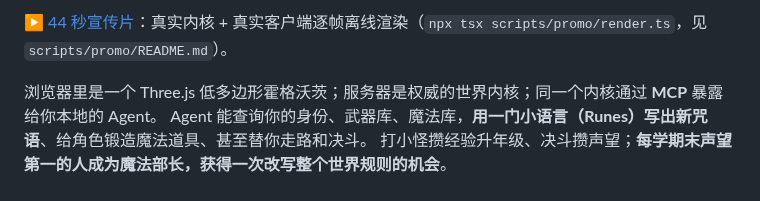
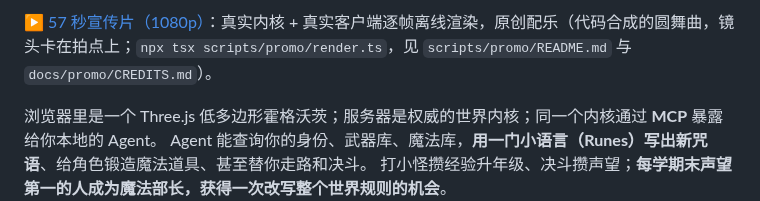
Before and after one commit to cklxx/Hogwarts, a Markdown page: README.md, the part around one of its changes. GitHub-like rendering.

```diff
--- a/README.md
+++ b/README.md
@@ -4,5 +4,5 @@
 
-▶ [44 秒宣传片](docs/promo/hogwarts-promo.mp4)：真实内核 + 真实客户端逐帧离线渲染（`npx tsx scripts/promo/render.ts`，见 `scripts/promo/README.md`）。
+▶ [57 秒宣传片（1080p）](docs/promo/hogwarts-promo.mp4)：真实内核 + 真实客户端逐帧离线渲染，原创配乐（代码合成的圆舞曲，镜头卡在拍点上；`npx tsx scripts/promo/render.ts`，见 `scripts/promo/README.md` 与 `docs/promo/CREDITS.md`）。
 
 浏览器里是一个 Three.js 低多边形霍格沃茨；服务器是权威的世界内核；同一个内核通过 **MCP** 暴露给你本地的 Agent。
 Agent 能查询你的身份、武器库、魔法库，**用一门小语言（Runes）写出新咒语**、给角色锻造魔法道具、甚至替你走路和决斗。
```
Also changed, not shown: other parts of README.md (+1 -1 lines), docs/PLAN.md (+1 -1 lines), docs/TODO.md (+1 -1 lines), docs/promo/poster.jpg, 2 other files.
